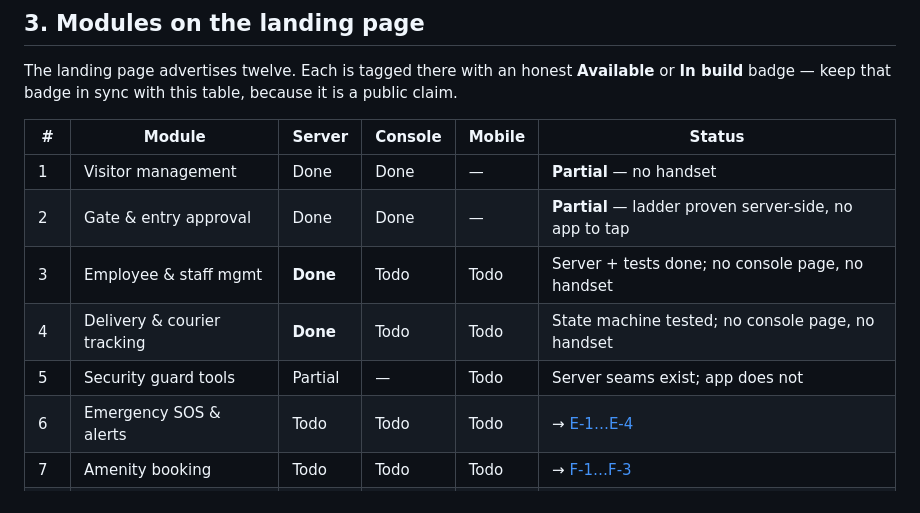
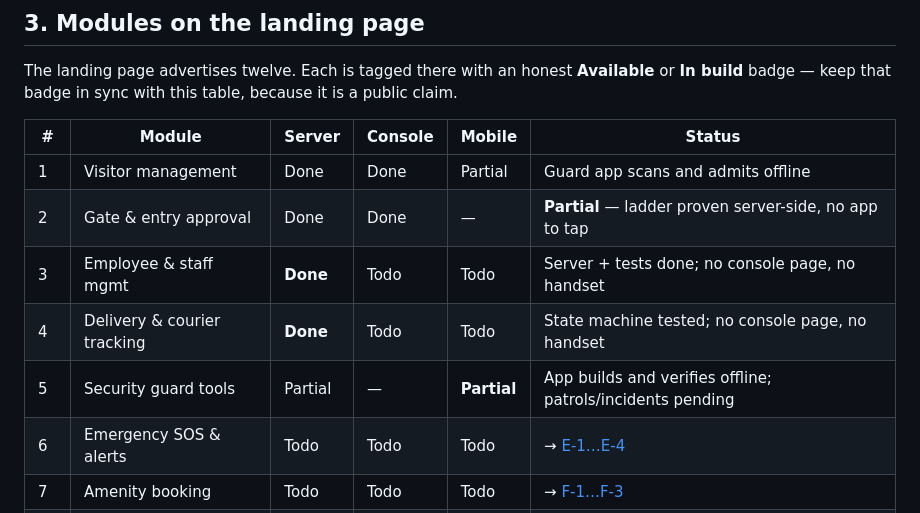
Before and after one commit to krishngitrepo/watchmyGate, a Markdown page: BACKLOG.md, the part around one of its changes. GitHub-like rendering.

```diff
--- a/BACKLOG.md
+++ b/BACKLOG.md
@@ -78,11 +79,11 @@ The landing page advertises twelve. Each is tagged there with an honest **Availa
 
 | # | Module | Server | Console | Mobile | Status |
 |---|---|---|---|---|---|
-| 1 | Visitor management | Done | Done | — | **Partial** — no handset |
+| 1 | Visitor management | Done | Done | Partial | Guard app scans and admits offline |
 | 2 | Gate & entry approval | Done | Done | — | **Partial** — ladder proven server-side, no app to tap |
 | 3 | Employee & staff mgmt | **Done** | Todo | Todo | Server + tests done; no console page, no handset |
 | 4 | Delivery & courier tracking | **Done** | Todo | Todo | State machine tested; no console page, no handset |
-| 5 | Security guard tools | Partial | — | Todo | Server seams exist; app does not |
+| 5 | Security guard tools | Partial | — | **Partial** | App builds and verifies offline; patrols/incidents pending |
 | 6 | Emergency SOS & alerts | Todo | Todo | Todo | → [E-1…E-4](#7-remaining-modules) |
 | 7 | Amenity booking | Todo | Todo | Todo | → [F-1…F-3](#7-remaining-modules) |
 | 8 | Community notices | **Done** | Todo | Todo | Notices, polls, read receipts, DLT category rule |
```
Also changed, not shown: other parts of BACKLOG.md (+15 -14 lines).
